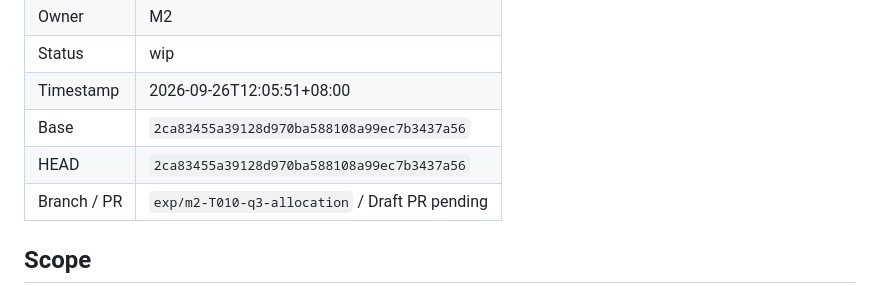
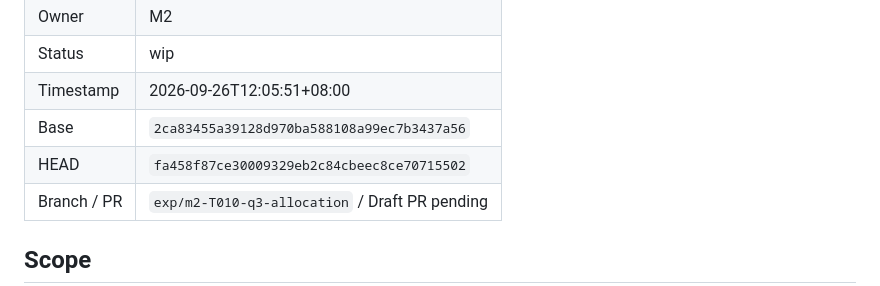
Before and after one commit to Rhymer-Lcy/modeling-research-2026, a Markdown page: reviews/T-010/HANDOVER.md, the part around the change. GitHub-like rendering.

Commit message:
docs(q3): refresh review handover head [T-010]

```diff
--- a/reviews/T-010/HANDOVER.md
+++ b/reviews/T-010/HANDOVER.md
@@ -7,7 +7,7 @@
 | Status | wip |
 | Timestamp | 2026-09-26T12:05:51+08:00 |
 | Base | `2ca83455a39128d970ba588108a99ec7b3437a56` |
-| HEAD | `2ca83455a39128d970ba588108a99ec7b3437a56` |
+| HEAD | `fa458f87ce30009329eb2c84cbeec8ce70715502` |
 | Branch / PR | `exp/m2-T010-q3-allocation` / Draft PR pending |
 
 ## Scope
```
